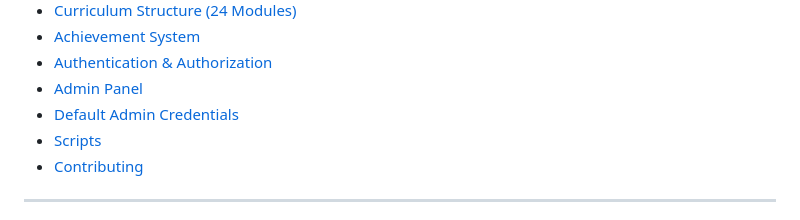
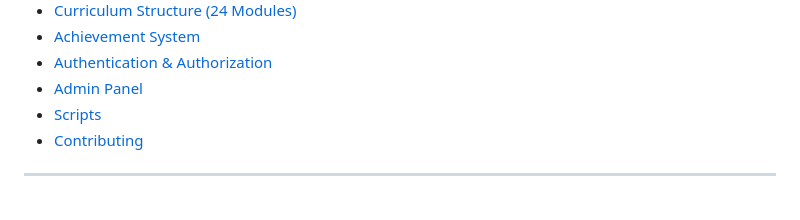
Before and after one commit to leelaprasad55/quantumai, a Markdown page: README.md, the part around the change. Drawn GitHub-style.

```diff
--- a/README.md
+++ b/README.md
@@ -34,7 +34,6 @@
 - [Achievement System](#-achievement-system)
 - [Authentication & Authorization](#-authentication--authorization)
 - [Admin Panel](#-admin-panel)
-- [Default Admin Credentials](#-default-admin-credentials)
 - [Scripts](#-scripts)
 - [Contributing](#-contributing)
 
```
